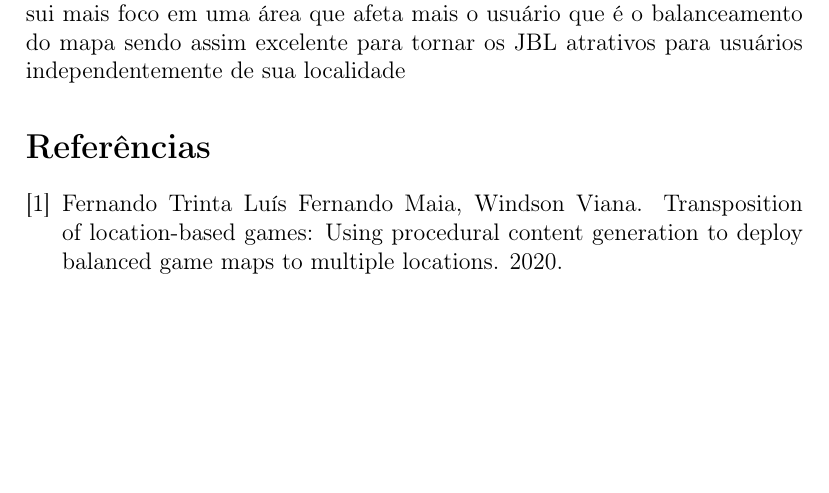
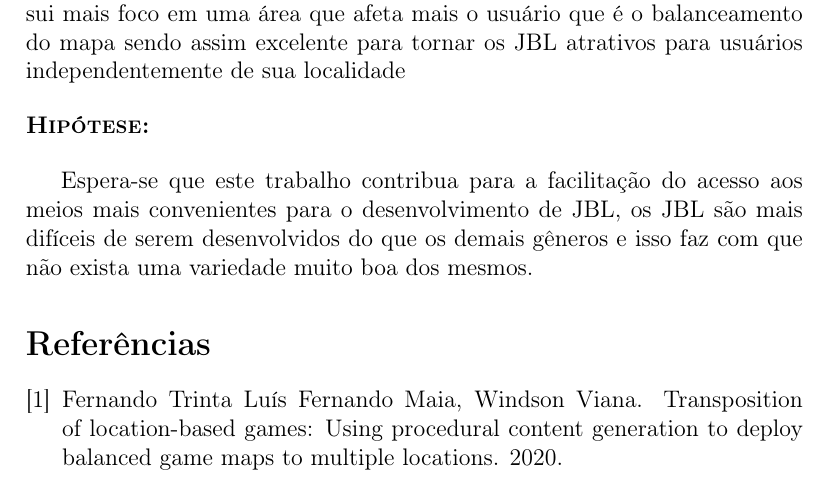
Before and after one commit to paladino1999/TCC, a LaTeX thesis (Introdução/Introdução TCC.tex): part of page 2 of 2, cut so that both start at the same text, the shorter picture padded with empty space. Compiled offline with pdfLaTeX.

Commit message:
Add files via upload

```diff
--- a/Introdução/Introdução TCC.tex
+++ b/Introdução/Introdução TCC.tex
@@ -31,6 +31,12 @@
 
 	Todos os trabalhos citados possuem um bom desenvolvimento, o artigo \cite{Luis} possui potencial para ter impactos positivo para o desenvolvimento de JBL pois apesar de ser um artigo relativamente antigo ele aborda um ponto crucial para o desenvolvimento dos mesmos apesar das limitações, assim como o artigo citado anterior mente este artigo \cite{Nayana} analisa a possibilidade das técnicas e ferramentas fornecidas pelo GUR serem efetivas para os JBL oque auxiliaria na analise do impacto dos mesmos nos usuários, já o artigo \cite{Maia} possui mais foco em uma área que afeta mais o usuário que é o balanceamento do mapa sendo assim excelente para tornar os JBL atrativos para usuários independentemente de sua localidade
 
+\begin{flushleft}
+\textbf{\textsc{Hipótese:}}
+\end{flushleft}
+
+	Espera-se que este trabalho contribua para a facilitação do acesso aos meios mais convenientes para o desenvolvimento de JBL, os JBL são mais difíceis de serem desenvolvidos do que os demais gêneros e isso faz com que não exista uma variedade muito boa dos mesmos.
+
 \bibliographystyle{plain}
 \bibliography{ref}
 
```
